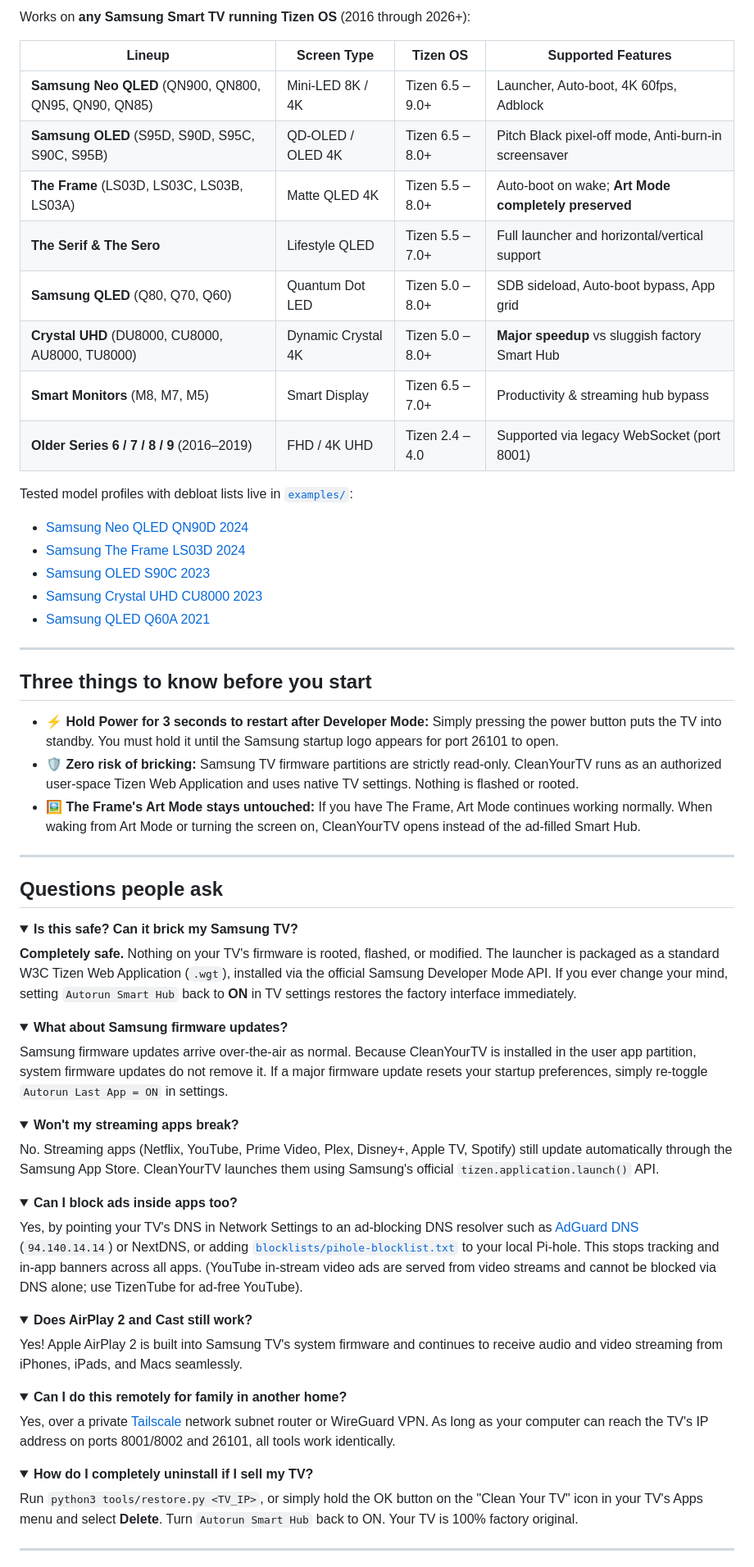
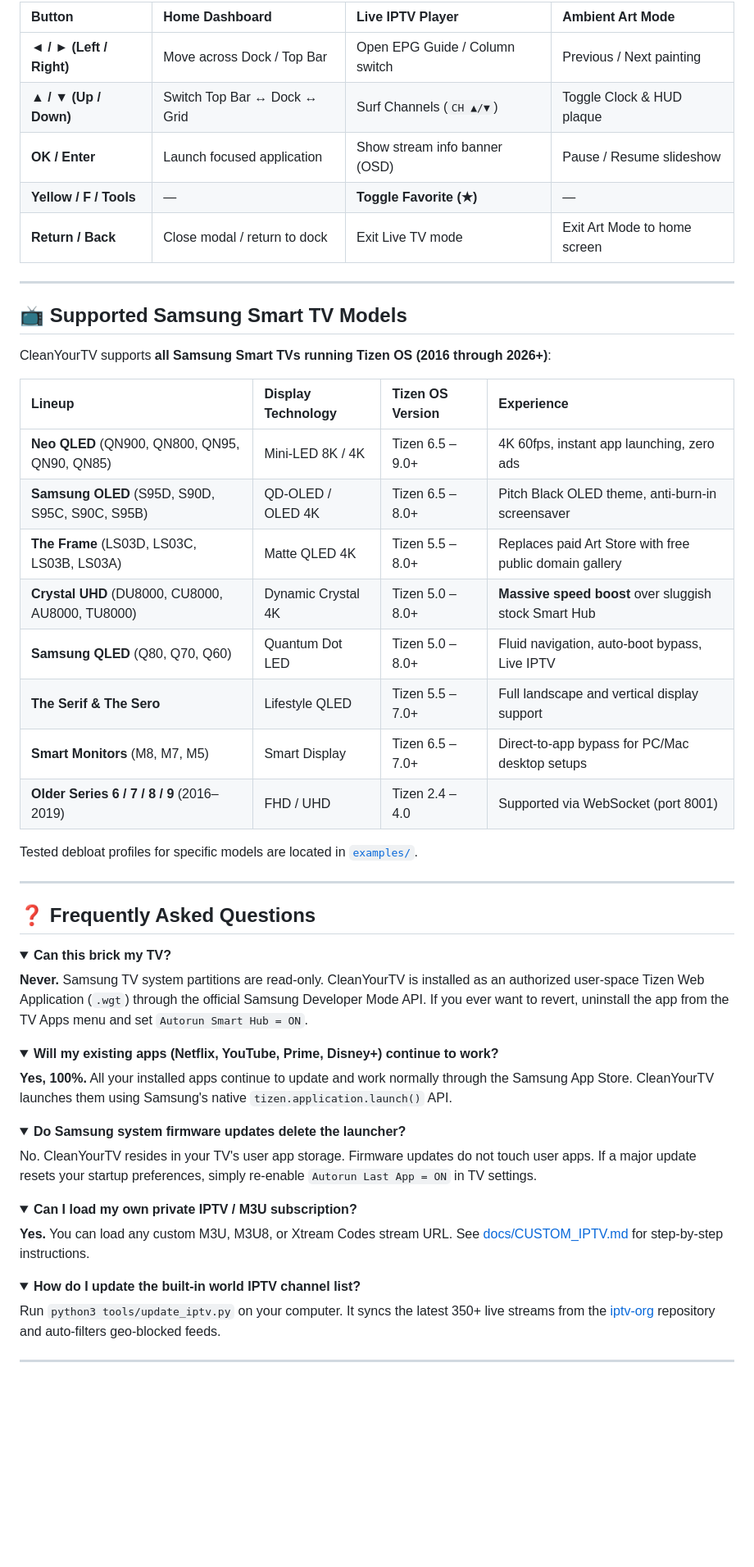
Before and after one commit to smartjaganrao/cleanyourtv-samsung, a Markdown page: README.md, the part around one of its changes. Shown at 82% size. Rendered like a GitHub page; folded sections open; blank space fills up the shorter version.

```diff
--- a/README.md
+++ b/README.md
@@ -147,83 +161,63 @@ CleanYourTV includes a built-in **Free Live IPTV Player &amp; Electronic Program
 
-Works on **any Samsung Smart TV running Tizen OS** (2016 through 2026+):
-
-| Lineup | Screen Type | Tizen OS | Supported Features |
-|---|---|---|---|
-| **Samsung Neo QLED** (QN900, QN800, QN95, QN90, QN85) | Mini-LED 8K / 4K | Tizen 6.5 – 9.0+ | Launcher, Auto-boot, 4K 60fps, Adblock |
-| **Samsung OLED** (S95D, S90D, S95C, S90C, S95B) | QD-OLED / OLED 4K | Tizen 6.5 – 8.0+ | Pitch Black pixel-off mode, Anti-burn-in screensaver |
-| **The Frame** (LS03D, LS03C, LS03B, LS03A) | Matte QLED 4K | Tizen 5.5 – 8.0+ | Auto-boot on wake; **Art Mode completely preserved** |
-| **The Serif &amp; The Sero** | Lifestyle QLED | Tizen 5.5 – 7.0+ | Full launcher and horizontal/vertical support |
-| **Samsung QLED** (Q80, Q70, Q60) | Quantum Dot LED | Tizen 5.0 – 8.0+ | SDB sideload, Auto-boot bypass, App grid |
-| **Crystal UHD** (DU8000, CU8000, AU8000, TU8000) | Dynamic Crystal 4K | Tizen 5.0 – 8.0+ | **Major speedup** vs sluggish factory Smart Hub |
-| **Smart Monitors** (M8, M7, M5) | Smart Display | Tizen 6.5 – 7.0+ | Productivity & streaming hub bypass |
-| **Older Series 6 / 7 / 8 / 9** (2016–2019) | FHD / 4K UHD | Tizen 2.4 – 4.0 | Supported via legacy WebSocket (port 8001) |
-
-Tested model profiles with debloat lists live in [`examples/`](examples/):
-- [Samsung Neo QLED QN90D 2024](examples/samsung-neo-qled-qn90d-2024/)
-- [Samsung The Frame LS03D 2024](examples/samsung-the-frame-ls03d-2024/)
-- [Samsung OLED S90C 2023](examples/samsung-oled-s90c-2023/)
-- [Samsung Crystal UHD CU8000 2023](examples/samsung-crystal-uhd-cu8000-2023/)
-- [Samsung QLED Q60A 2021](examples/samsung-qled-q60a-2021/)
+| Button | Home Dashboard | Live IPTV Player | Ambient Art Mode |
+| :--- | :--- | :--- | :--- |
+| **◄ / ► (Left / Right)** | Move across Dock / Top Bar | Open EPG Guide / Column switch | Previous / Next painting |
+| **▲ / ▼ (Up / Down)** | Switch Top Bar ↔ Dock ↔ Grid | Surf Channels (`CH ▲/▼`) | Toggle Clock & HUD plaque |
+| **OK / Enter** | Launch focused application | Show stream info banner (OSD) | Pause / Resume slideshow |
+| **Yellow / F / Tools** | — | **Toggle Favorite (★)** | — |
+| **Return / Back** | Close modal / return to dock | Exit Live TV mode | Exit Art Mode to home screen |
 
 ---
 
-## Three things to know before you start
+## 📺 Supported Samsung Smart TV Models
 
-- ⚡ **Hold Power for 3 seconds to restart after Developer Mode:** Simply pressing the power button puts the TV into standby. You must hold it until the Samsung startup logo appears for port 26101 to open.
-- 🛡️ **Zero risk of bricking:** Samsung TV firmware partitions are strictly read-only. CleanYourTV runs as an authorized user-space Tizen Web Application and uses native TV settings. Nothing is flashed or rooted.
-- 🖼️ **The Frame's Art Mode stays untouched:** If you have The Frame, Art Mode continues working normally. When waking from Art Mode or turning the screen on, CleanYourTV opens instead of the ad-filled Smart Hub.
+CleanYourTV supports **all Samsung Smart TVs running Tizen OS (2016 through 2026+)**:
+
+| Lineup | Display Technology | Tizen OS Version | Experience |
+| :--- | :--- | :--- | :--- |
+| **Neo QLED** (QN900, QN800, QN95, QN90, QN85) | Mini-LED 8K / 4K | Tizen 6.5 – 9.0+ | 4K 60fps, instant app launching, zero ads |
+| **Samsung OLED** (S95D, S90D, S95C, S90C, S95B) | QD-OLED / OLED 4K | Tizen 6.5 – 8.0+ | Pitch Black OLED theme, anti-burn-in screensaver |
+| **The Frame** (LS03D, LS03C, LS03B, LS03A) | Matte QLED 4K | Tizen 5.5 – 8.0+ | Replaces paid Art Store with free public domain gallery |
+| **Crystal UHD** (DU8000, CU8000, AU8000, TU8000) | Dynamic Crystal 4K | Tizen 5.0 – 8.0+ | **Massive speed boost** over sluggish stock Smart Hub |
+| **Samsung QLED** (Q80, Q70, Q60) | Quantum Dot LED | Tizen 5.0 – 8.0+ | Fluid navigation, auto-boot bypass, Live IPTV |
+| **The Serif & The Sero** | Lifestyle QLED | Tizen 5.5 – 7.0+ | Full landscape and vertical display support |
+| **Smart Monitors** (M8, M7, M5) | Smart Display | Tizen 6.5 – 7.0+ | Direct-to-app bypass for PC/Mac desktop setups |
+| **Older Series 6 / 7 / 8 / 9** (2016–2019) | FHD / UHD | Tizen 2.4 – 4.0 | Supported via WebSocket (port 8001) |
+
+Tested debloat profiles for specific models are located in [`examples/`](examples/).
 
 ---
 
-## Questions people ask
+## ❓ Frequently Asked Questions
 
 <details>
-<summary><b>Is this safe? Can it brick my Samsung TV?</b></summary>
+<summary><b>Can this brick my TV?</b></summary>
 
-**Completely safe.** Nothing on your TV's firmware is rooted, flashed, or modified. The launcher is packaged as a standard W3C Tizen Web Application (`.wgt`), installed via the official Samsung Developer Mode API. If you ever change your mind, setting `Autorun Smart Hub` back to **ON** in TV settings restores the factory interface immediately.
-
+**Never.** Samsung TV system partitions are read-only. CleanYourTV is installed as an authorized user-space Tizen Web Application (`.wgt`) through the official Samsung Developer Mode API. If you ever want to revert, uninstall the app from the TV Apps menu and set `Autorun Smart Hub = ON`.
 </details>
 
 <details>
-<summary><b>What about Samsung firmware updates?</b></summary>
+<summary><b>Will my existing apps (Netflix, YouTube, Prime, Disney+) continue to work?</b></summary>
 
-Samsung firmware updates arrive over-the-air as normal. Because CleanYourTV is installed in the user app partition, system firmware updates do not remove it. If a major firmware update resets your startup preferences, simply re-toggle `Autorun Last App = ON` in settings.
-
+**Yes, 100%.** All your installed apps continue to update and work normally through the Samsung App Store. CleanYourTV launches them using Samsung's native `tizen.application.launch()` API.
 </details>
 
 <details>
-<summary><b>Won't my streaming apps break?</b></summary>
+<summary><b>Do Samsung system firmware updates delete the launcher?</b></summary>
 
-No. Streaming apps (Netflix, YouTube, Prime Video, Plex, Disney+, Apple TV, Spotify) still update automatically through the Samsung App Store. CleanYourTV launches them using Samsung's official `tizen.application.launch()` API.
-
+No. CleanYourTV resides in your TV's user app storage. Firmware updates do not touch user apps. If a major update resets your startup preferences, simply re-enable `Autorun Last App = ON` in TV settings.
 </details>
 
 <details>
-<summary><b>Can I block ads inside apps too?</b></summary>
+<summary><b>Can I load my own private IPTV / M3U subscription?</b></summary>
 
-Yes, by pointing your TV's DNS in Network Settings to an ad-blocking DNS resolver such as [AdGuard DNS](https://adguard-dns.io) (`94.140.14.14`) or NextDNS, or adding [`blocklists/pihole-blocklist.txt`](blocklists/pihole-blocklist.txt) to your local Pi-hole. This stops tracking and in-app banners across all apps. (YouTube in-stream video ads are served from video streams and cannot be blocked via DNS alone; use TizenTube for ad-free YouTube).
-
+**Yes.** You can load any custom M3U, M3U8, or Xtream Codes stream URL. See [docs/CUSTOM_IPTV.md](docs/CUSTOM_IPTV.md) for step-by-step instructions.
 </details>
 
 <details>
-<summary><b>Does AirPlay 2 and Cast still work?</b></summary>
+<summary><b>How do I update the built-in world IPTV channel list?</b></summary>
 
-Yes! Apple AirPlay 2 is built into Samsung TV's system firmware and continues to receive audio and video streaming from iPhones, iPads, and Macs seamlessly.
-
-</details>
-
-<details>
-<summary><b>Can I do this remotely for family in another home?</b></summary>
-
-Yes, over a private [Tailscale](https://tailscale.com) network subnet router or WireGuard VPN. As long as your computer can reach the TV's IP address on ports 8001/8002 and 26101, all tools work identically.
-
-</details>
-
-<details>
-<summary><b>How do I completely uninstall if I sell my TV?</b></summary>
-
-Run `python3 tools/restore.py <TV_IP>`, or simply hold the OK button on the "Clean Your TV" icon in your TV's Apps menu and select **Delete**. Turn `Autorun Smart Hub` back to ON. Your TV is 100% factory original.
-
+Run `python3 tools/update_iptv.py` on your computer. It syncs the latest 350+ live streams from the [iptv-org](https://github.com/iptv-org/iptv) repository and auto-filters geo-blocked feeds.
 </details>
 
 ---
```
Also changed, not shown: other parts of README.md (+138 -138 lines).
